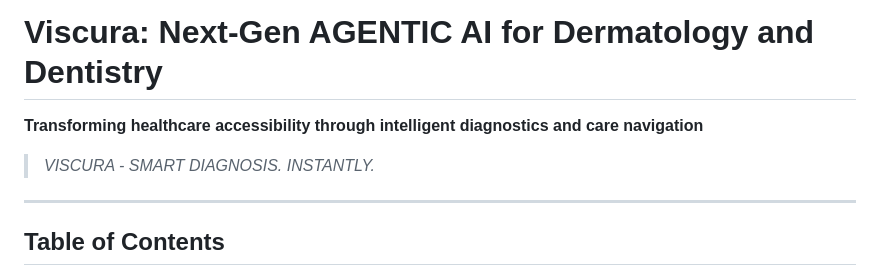
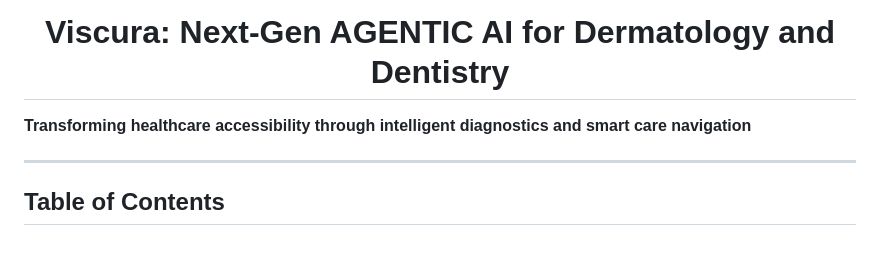
Before and after one commit to koobcbc/Visionary-AI-App, a Markdown page: README.md, the part around the change printed below. GitHub-like rendering; blank space fills up the shorter version.

Commit message:
Update README for clarity and branding

```diff
--- a/README.md
+++ b/README.md
@@ -2,9 +4,9 @@
 
 # Viscura: Next-Gen AGENTIC AI for Dermatology and Dentistry
 
-**Transforming healthcare accessibility through intelligent diagnostics and care navigation**
+</div>
 
-> *VISCURA - SMART DIAGNOSIS. INSTANTLY.*
+**Transforming healthcare accessibility through intelligent diagnostics and smart care navigation**
 
 ---
 
```
Also changed, not shown: other parts of README.md (+2 -0 lines).
